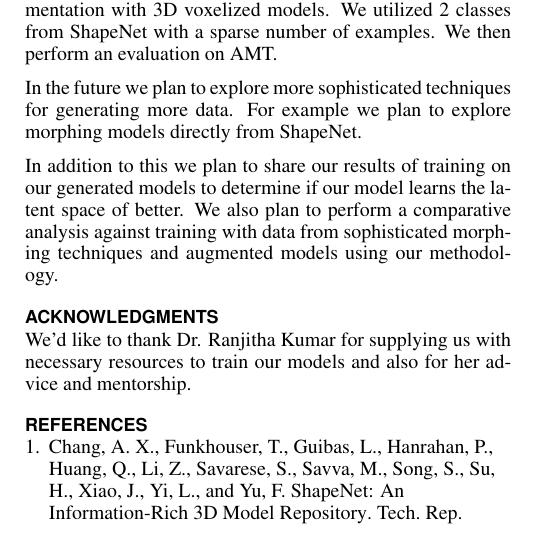
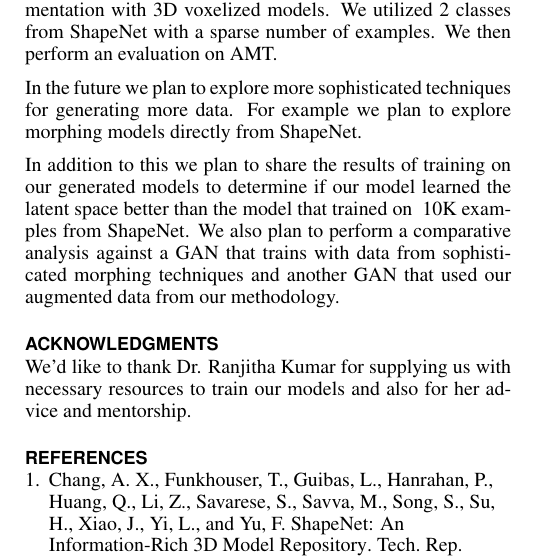
Before and after one commit to ikegwukc/CS598RK-Project, a LaTeX document (paper/CS598RK-g7-sp17.tex): part of one column of page 2 of 3, cut so that both start at the same text. Compiled offline with pdfLaTeX.

Commit message:
fixed mistake in conclusion

```diff
--- a/paper/CS598RK-g7-sp17.tex
+++ b/paper/CS598RK-g7-sp17.tex
@@ -179,7 +179,7 @@ To summarize we propose a method for performing data augmentation with 3D voxeli
 
 In the future we plan to explore more sophisticated techniques for generating more data. For example we plan to explore morphing models directly from ShapeNet.
 
-In addition to this we plan to share our results of training on our generated models to determine if our model learns the latent space of better. We also plan to perform a comparative analysis against training with data from sophisticated morphing techniques and augmented models using our methodology.
+In addition to this we plan to share the results of training on our generated models to determine if our model learned the latent space better than the model that trained on ~10K examples from ShapeNet. We also plan to perform a comparative analysis against a GAN that trains with data from sophisticated morphing techniques and another GAN that used our augmented data from our methodology.
 
 
 \section{Acknowledgments}
```
Also changed, not shown: paper/CS598RK-g7-sp17.pdf, 3 other files.
